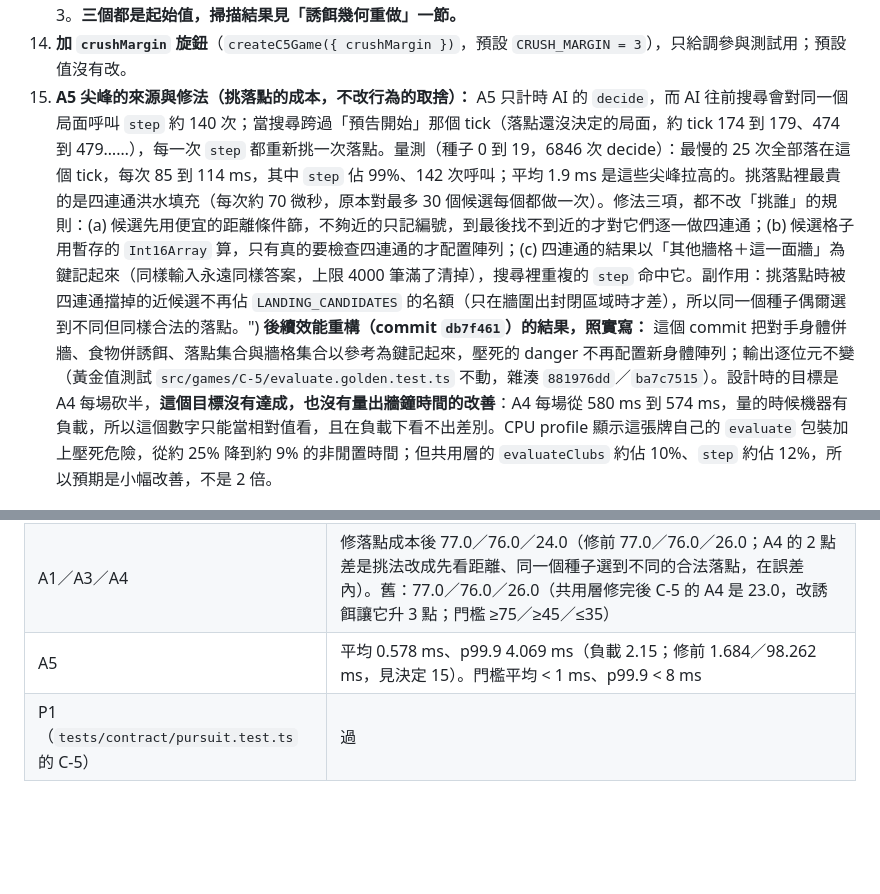
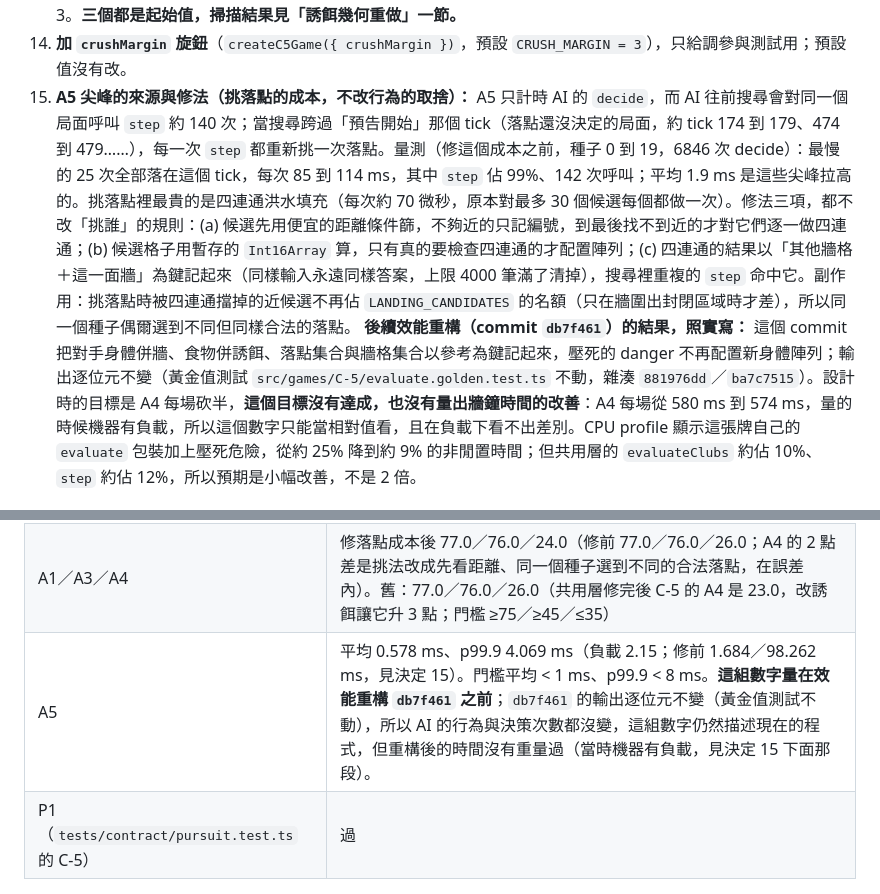
Before and after one commit to Jadiouo/beat-the-deck, a Markdown page: docs/cards/C-5.md, 2 parts joined by grey strips. Rendered like a GitHub page; blank space fills up the shorter version.

Commit message:
docs: C-5 小規格補上三處數字的出處標註
- 決定 15 的 decide 尖峰量測（85–114 ms／平均 1.9 ms／70 微秒）標明是「修這個成本之前」量的，免得被當成現況。
- A5 驗收列標明那組 0.578／4.069 ms 量在效能重構 db7f461 之前；db7f461 輸出逐位元不變，所以行為與決策次數沒變、數字仍然描述現在的程式，但重構後的時間沒有重量過。
- 移掉決定 15 句尾多餘的 `")`。

Co-Authored-By: Claude Opus 5 <noreply@anthropic.com>
Claude-Session: https://claude.ai/code/session_01GSUPveMoxR1976a1dbCc35

```diff
--- a/docs/cards/C-5.md
+++ b/docs/cards/C-5.md
@@ -160,7 +160,7 @@ SPEC 與 TEST_PLAN 沒有寫，這裡補上，每條都有理由：
 12. **壓死的 danger 算整條身體要走過落點的步數（修正小規格原公式的缺口）。** 原公式 `clearSteps = exitSteps + inZone − 1` 的 `inZone` 只數「現在在落點裡的格子」。蛇頭剛進落點時身體還全在外面，`inZone` 是 1，公式以為「出去一步就沒事」；其實身體是一格接一格走過同一段路，頭出去之後整條身體（含吃誘餌長出來的）都還要走過，要到尾巴也離開才算清空。實測（接手時）搜尋型自己打自己，AI 在剩 4 次走格時衝進去、吃到誘餌、被壓死，每場被壓死 0.45 到 0.6 次，一場中位數只有 25 秒。改法：頭在落點裡時 `inZone` 取身體全長；頭在外面時取「從最靠近頭、在落點裡的那一格算到尾巴」。`crushDanger(stepsLeft, exitSteps, inZone, headInZone)` 的算術與簽名不變。
 14. **誘餌幾何重做（老闆裁定，照上面「建議旋鈕」的三項）：** (a) 落點挑在「有一格離兩個蛇頭都不超過 `BAIT_NEAR = 8`（曼哈頓距離）」的位置：從 `LANDING_TRIES = 50` 次抽籤裡收集最多 `LANDING_CANDIDATES = 30` 個合法的（不壓蛇、四連通），第一個滿足的就用，都不滿足退回第一個合法的；誘餌挑那些近的格子裡 `|d0 − d1|` 最小的（同值取編號小，仍然公平）。開局放牆沒有蛇頭可參照，行為不變。(b) `PREVIEW_TICKS` 60 → 120（SPEC 寫「閃爍 1 秒」，這裡改成 2 秒；150 以上會讓同時有兩個預告，所以上限是 `PAIR_OFFSET`）。(c) `BAIT_POINTS` 2 → 3。**三個都是起始值，掃描結果見「誘餌幾何重做」一節。**
 13. **加 `crushMargin` 旋鈕**（`createC5Game({ crushMargin })`，預設 `CRUSH_MARGIN = 3`），只給調參與測試用；預設值沒有改。
-15. **A5 尖峰的來源與修法（挑落點的成本，不改行為的取捨）：** A5 只計時 AI 的 `decide`，而 AI 往前搜尋會對同一個局面呼叫 `step` 約 140 次；當搜尋跨過「預告開始」那個 tick（落點還沒決定的局面，約 tick 174 到 179、474 到 479……），每一次 `step` 都重新挑一次落點。量測（種子 0 到 19，6846 次 decide）：最慢的 25 次全部落在這個 tick，每次 85 到 114 ms，其中 `step` 佔 99%、142 次呼叫；平均 1.9 ms 是這些尖峰拉高的。挑落點裡最貴的是四連通洪水填充（每次約 70 微秒，原本對最多 30 個候選每個都做一次）。修法三項，都不改「挑誰」的規則：(a) 候選先用便宜的距離條件篩，不夠近的只記編號，到最後找不到近的才對它們逐一做四連通；(b) 候選格子用暫存的 `Int16Array` 算，只有真的要檢查四連通的才配置陣列；(c) 四連通的結果以「其他牆格＋這一面牆」為鍵記起來（同樣輸入永遠同樣答案，上限 4000 筆滿了清掉），搜尋裡重複的 `step` 命中它。副作用：挑落點時被四連通擋掉的近候選不再佔 `LANDING_CANDIDATES` 的名額（只在牆圍出封閉區域時才差），所以同一個種子偶爾選到不同但同樣合法的落點。")
+15. **A5 尖峰的來源與修法（挑落點的成本，不改行為的取捨）：** A5 只計時 AI 的 `decide`，而 AI 往前搜尋會對同一個局面呼叫 `step` 約 140 次；當搜尋跨過「預告開始」那個 tick（落點還沒決定的局面，約 tick 174 到 179、474 到 479……），每一次 `step` 都重新挑一次落點。量測（修這個成本之前，種子 0 到 19，6846 次 decide）：最慢的 25 次全部落在這個 tick，每次 85 到 114 ms，其中 `step` 佔 99%、142 次呼叫；平均 1.9 ms 是這些尖峰拉高的。挑落點裡最貴的是四連通洪水填充（每次約 70 微秒，原本對最多 30 個候選每個都做一次）。修法三項，都不改「挑誰」的規則：(a) 候選先用便宜的距離條件篩，不夠近的只記編號，到最後找不到近的才對它們逐一做四連通；(b) 候選格子用暫存的 `Int16Array` 算，只有真的要檢查四連通的才配置陣列；(c) 四連通的結果以「其他牆格＋這一面牆」為鍵記起來（同樣輸入永遠同樣答案，上限 4000 筆滿了清掉），搜尋裡重複的 `step` 命中它。副作用：挑落點時被四連通擋掉的近候選不再佔 `LANDING_CANDIDATES` 的名額（只在牆圍出封閉區域時才差），所以同一個種子偶爾選到不同但同樣合法的落點。
    **後續效能重構（commit `db7f461`）的結果，照實寫：** 這個 commit 把對手身體併牆、食物併誘餌、落點集合與牆格集合以參考為鍵記起來，壓死的 danger 不再配置新身體陣列；輸出逐位元不變（黃金值測試 `src/games/C-5/evaluate.golden.test.ts` 不動，雜湊 `881976dd`／`ba7c7515`）。設計時的目標是 A4 每場砍半，**這個目標沒有達成，也沒有量出牆鐘時間的改善**：A4 每場從 580 ms 到 574 ms，量的時候機器有負載，所以這個數字只能當相對值看，且在負載下看不出差別。CPU profile 顯示這張牌自己的 `evaluate` 包裝加上壓死危險，從約 25% 降到約 9% 的非閒置時間；但共用層的 `evaluateClubs` 約佔 10%、`step` 約佔 12%，所以預期是小幅改善，不是 2 倍。
 
 ## 量測計畫（實作者要量，現在沒有數字）
@@ -318,7 +318,7 @@ A1（等級 5 對亂數）82–88%，A2（等級 9 對等級 2）83–90%，A3
 | 被壓死次數 | 0.47 次／場（基準 0.06），沒有失控 |
 | 局長中位數 30–90 秒 | 搜尋型對搜尋型 37.5 秒（100 場，第 10 百分位 15）、50 秒（30 場）：過。**人類模型對搜尋型 10：約 20 秒（60 場 18.6–20，100 場 20），第 10 百分位 7.5：沒過。** 同一份程式、同一棵樹，改前是 32.5 秒；差距來自 AI 被壓死（人類模型對打時，AI 被壓死 4／60 → 15／60 場），人類模型自己撞牆撞身體 26／60 場（改前 33／60）。C-A 本身是 60 秒。 |
 | A1／A3／A4 | 修落點成本後 77.0／76.0／24.0（修前 77.0／76.0／26.0；A4 的 2 點差是挑法改成先看距離、同一個種子選到不同的合法落點，在誤差內）。舊：77.0／76.0／26.0（共用層修完後 C-5 的 A4 是 23.0，改誘餌讓它升 3 點；門檻 ≥75／≥45／≤35） |
-| A5 | 平均 0.578 ms、p99.9 4.069 ms（負載 2.15；修前 1.684／98.262 ms，見決定 15）。門檻平均 < 1 ms、p99.9 < 8 ms |
+| A5 | 平均 0.578 ms、p99.9 4.069 ms（負載 2.15；修前 1.684／98.262 ms，見決定 15）。門檻平均 < 1 ms、p99.9 < 8 ms。**這組數字量在效能重構 `db7f461` 之前**；`db7f461` 的輸出逐位元不變（黃金值測試不動），所以 AI 的行為與決策次數都沒變，這組數字仍然描述現在的程式，但重構後的時間沒有重量過（當時機器有負載，見決定 15 下面那段）。 |
 | P1（`tests/contract/pursuit.test.ts` 的 C-5） | 過 |
 
 ### 沒做完、不確定
```
